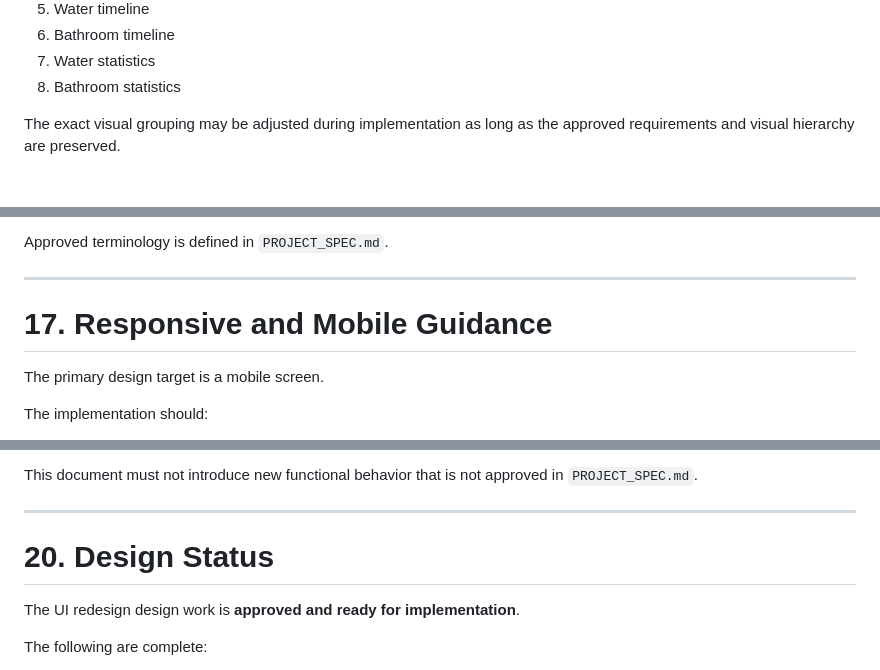
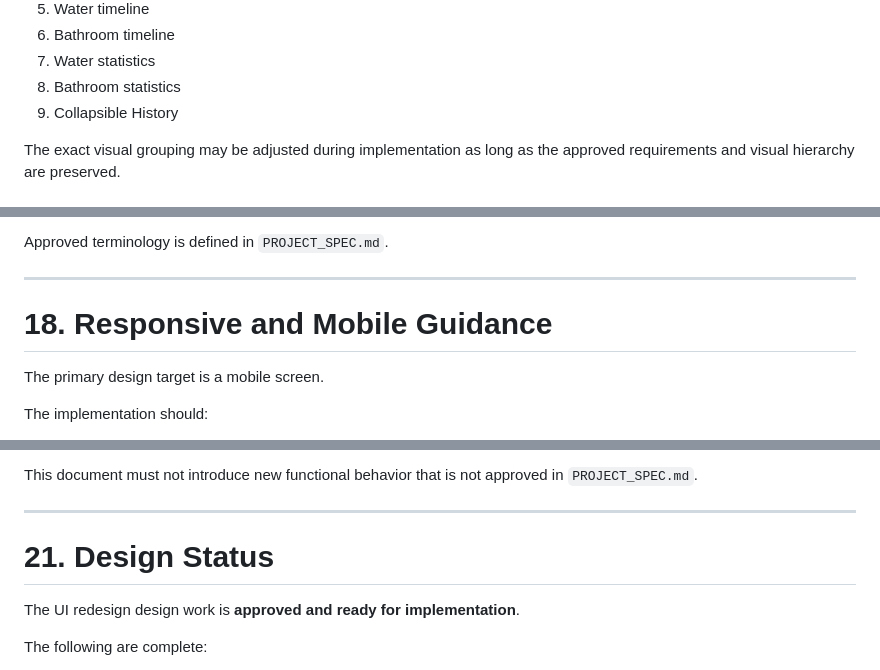
Before and after one commit to myspace-a/Acqua, a Markdown page: docs/UI/UI_DESIGN.md, 3 parts joined by grey strips. GitHub-like rendering.

```diff
--- a/docs/UI/UI_DESIGN.md
+++ b/docs/UI/UI_DESIGN.md
@@ -283,6 +284,7 @@ The intended information hierarchy is:
 6. Bathroom timeline
 7. Water statistics
 8. Bathroom statistics
+9. Collapsible History
 
 The exact visual grouping may be adjusted during implementation as long as the approved requirements and visual hierarchy are preserved.
 
@@ -404,7 +463,7 @@ Approved terminology is defined in `PROJECT_SPEC.md`.
 
 ---
 
-# 17. Responsive and Mobile Guidance
+# 18. Responsive and Mobile Guidance
 
 The primary design target is a mobile screen.
 
@@ -491,7 +549,7 @@ This document must not introduce new functional behavior that is not approved in
 
 ---
 
-# 20. Design Status
+# 21. Design Status
 
 The UI redesign design work is **approved and ready for implementation**.
 
```
Also changed, not shown: other parts of docs/UI/UI_DESIGN.md (+67 -10 lines).
